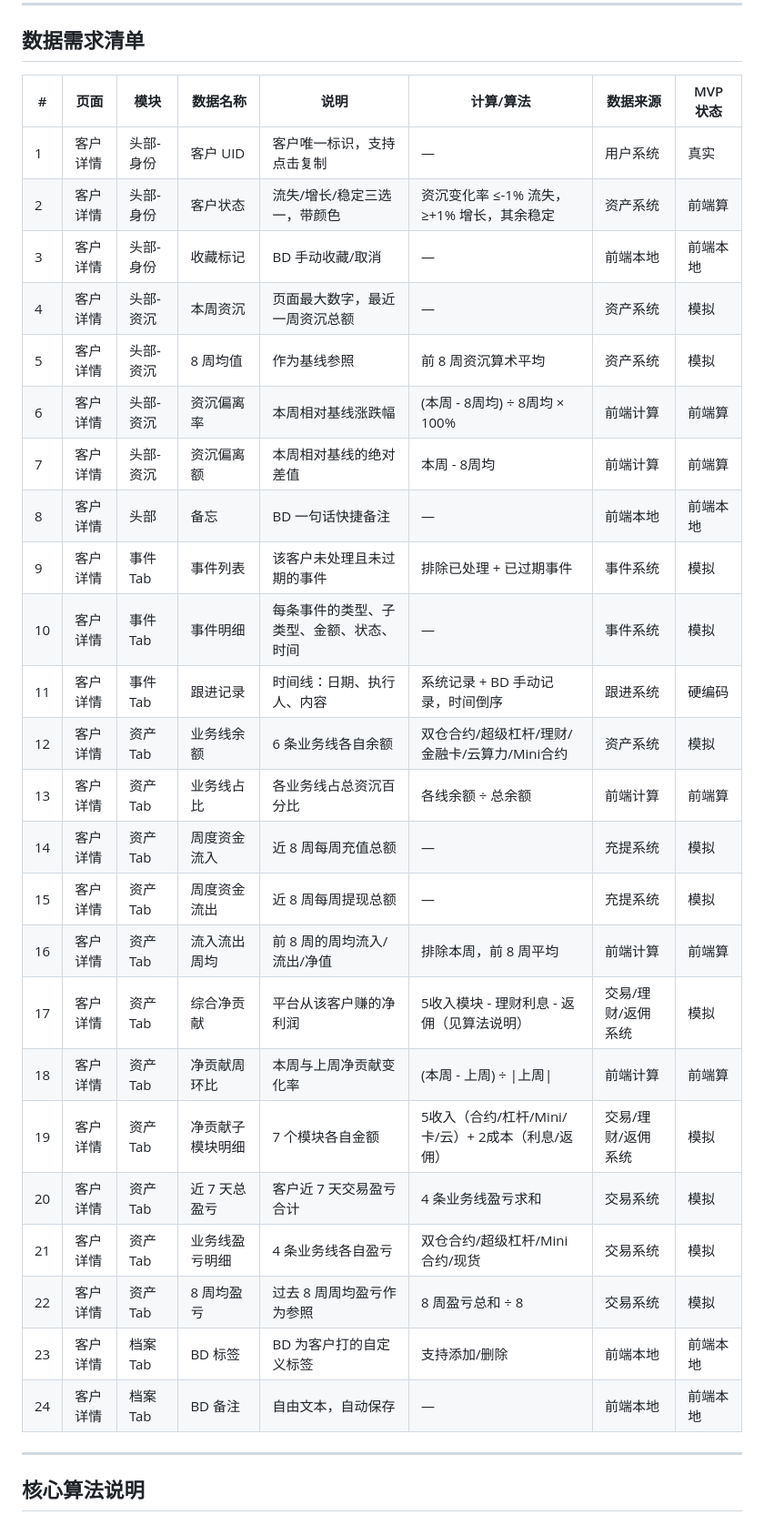
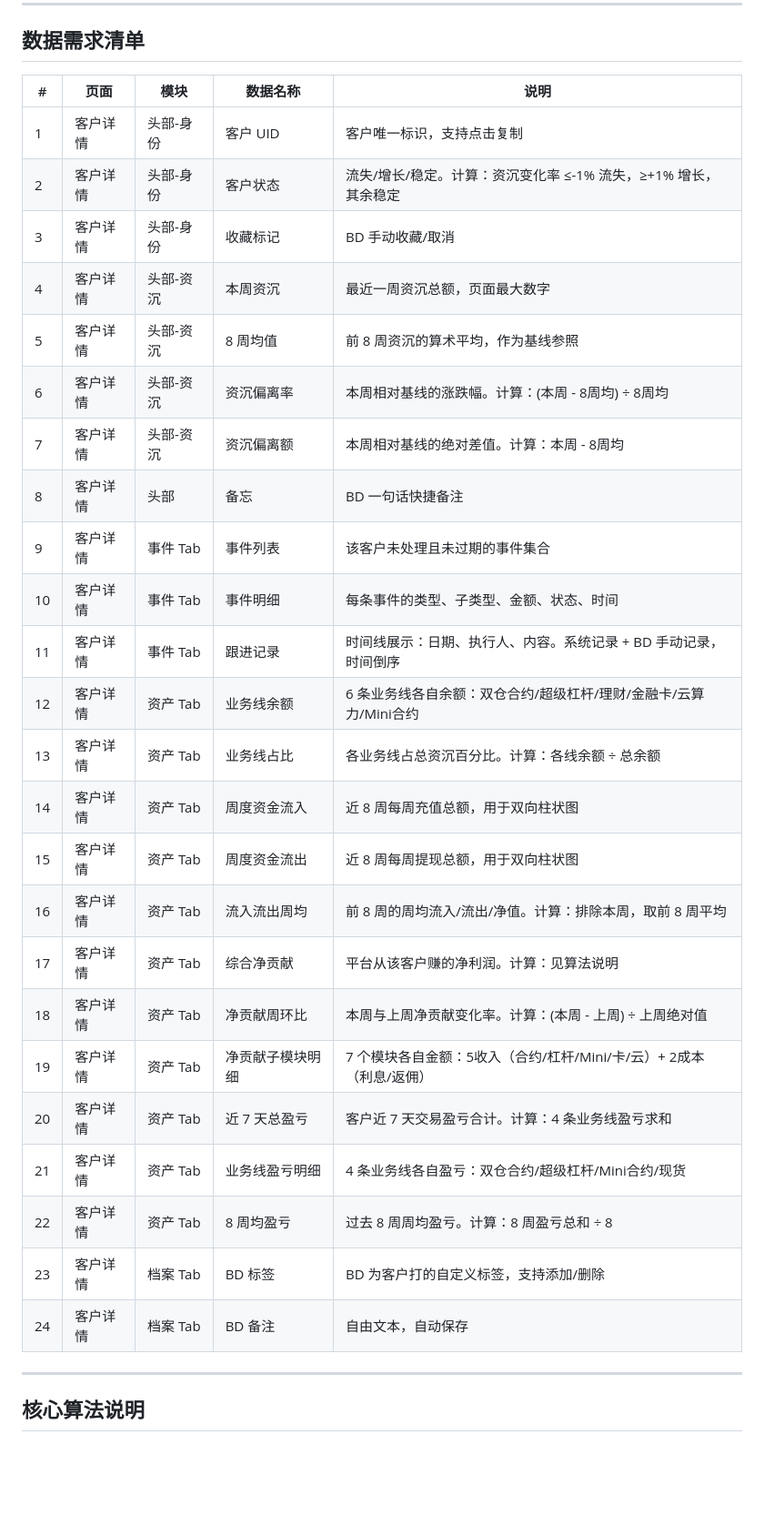
Before and after one commit to victorGPT/slaeshub, a Markdown page: docs/Sales_Hub_数据需求总表.md, the part around the change. Shown at 91% size. Rendered like a GitHub page; blank space fills up the shorter version.

Commit message:
docs: simplify data requirements to 4 columns
页面 | 模块 | 数据名称 | 说明
Remove: 计算/算法, 数据来源, MVP状态 (dev's job, not PM's).
Calculation notes inline in 说明 column where needed.

Co-Authored-By: Claude Opus 4.6 (1M context) <noreply@anthropic.com>

```diff
--- a/docs/Sales_Hub_数据需求总表.md
+++ b/docs/Sales_Hub_数据需求总表.md
@@ -8,32 +8,32 @@
 
 ## 数据需求清单
 
-| # | 页面 | 模块 | 数据名称 | 说明 | 计算/算法 | 数据来源 | MVP 状态 |
-|---|------|------|---------|------|---------|---------|---------|
-| 1 | 客户详情 | 头部-身份 | 客户 UID | 客户唯一标识，支持点击复制 | — | 用户系统 | 真实 |
-| 2 | 客户详情 | 头部-身份 | 客户状态 | 流失/增长/稳定三选一，带颜色 | 资沉变化率 ≤-1% 流失，≥+1% 增长，其余稳定 | 资产系统 | 前端算 |
-| 3 | 客户详情 | 头部-身份 | 收藏标记 | BD 手动收藏/取消 | — | 前端本地 | 前端本地 |
-| 4 | 客户详情 | 头部-资沉 | 本周资沉 | 页面最大数字，最近一周资沉总额 | — | 资产系统 | 模拟 |
-| 5 | 客户详情 | 头部-资沉 | 8 周均值 | 作为基线参照 | 前 8 周资沉算术平均 | 资产系统 | 模拟 |
-| 6 | 客户详情 | 头部-资沉 | 资沉偏离率 | 本周相对基线涨跌幅 | (本周 - 8周均) ÷ 8周均 × 100% | 前端计算 | 前端算 |
-| 7 | 客户详情 | 头部-资沉 | 资沉偏离额 | 本周相对基线的绝对差值 | 本周 - 8周均 | 前端计算 | 前端算 |
-| 8 | 客户详情 | 头部 | 备忘 | BD 一句话快捷备注 | — | 前端本地 | 前端本地 |
-| 9 | 客户详情 | 事件 Tab | 事件列表 | 该客户未处理且未过期的事件 | 排除已处理 + 已过期事件 | 事件系统 | 模拟 |
-| 10 | 客户详情 | 事件 Tab | 事件明细 | 每条事件的类型、子类型、金额、状态、时间 | — | 事件系统 | 模拟 |
-| 11 | 客户详情 | 事件 Tab | 跟进记录 | 时间线：日期、执行人、内容 | 系统记录 + BD 手动记录，时间倒序 | 跟进系统 | 硬编码 |
-| 12 | 客户详情 | 资产 Tab | 业务线余额 | 6 条业务线各自余额 | 双仓合约/超级杠杆/理财/金融卡/云算力/Mini合约 | 资产系统 | 模拟 |
-| 13 | 客户详情 | 资产 Tab | 业务线占比 | 各业务线占总资沉百分比 | 各线余额 ÷ 总余额 | 前端计算 | 前端算 |
-| 14 | 客户详情 | 资产 Tab | 周度资金流入 | 近 8 周每周充值总额 | — | 充提系统 | 模拟 |
-| 15 | 客户详情 | 资产 Tab | 周度资金流出 | 近 8 周每周提现总额 | — | 充提系统 | 模拟 |
-| 16 | 客户详情 | 资产 Tab | 流入流出周均 | 前 8 周的周均流入/流出/净值 | 排除本周，前 8 周平均 | 前端计算 | 前端算 |
-| 17 | 客户详情 | 资产 Tab | 综合净贡献 | 平台从该客户赚的净利润 | 5收入模块 - 理财利息 - 返佣（见算法说明） | 交易/理财/返佣系统 | 模拟 |
-| 18 | 客户详情 | 资产 Tab | 净贡献周环比 | 本周与上周净贡献变化率 | (本周 - 上周) ÷ \|上周\| | 前端计算 | 前端算 |
-| 19 | 客户详情 | 资产 Tab | 净贡献子模块明细 | 7 个模块各自金额 | 5收入（合约/杠杆/Mini/卡/云）+ 2成本（利息/返佣） | 交易/理财/返佣系统 | 模拟 |
-| 20 | 客户详情 | 资产 Tab | 近 7 天总盈亏 | 客户近 7 天交易盈亏合计 | 4 条业务线盈亏求和 | 交易系统 | 模拟 |
-| 21 | 客户详情 | 资产 Tab | 业务线盈亏明细 | 4 条业务线各自盈亏 | 双仓合约/超级杠杆/Mini合约/现货 | 交易系统 | 模拟 |
-| 22 | 客户详情 | 资产 Tab | 8 周均盈亏 | 过去 8 周周均盈亏作为参照 | 8 周盈亏总和 ÷ 8 | 交易系统 | 模拟 |
-| 23 | 客户详情 | 档案 Tab | BD 标签 | BD 为客户打的自定义标签 | 支持添加/删除 | 前端本地 | 前端本地 |
-| 24 | 客户详情 | 档案 Tab | BD 备注 | 自由文本，自动保存 | — | 前端本地 | 前端本地 |
+| # | 页面 | 模块 | 数据名称 | 说明 |
+|---|------|------|---------|------|
+| 1 | 客户详情 | 头部-身份 | 客户 UID | 客户唯一标识，支持点击复制 |
+| 2 | 客户详情 | 头部-身份 | 客户状态 | 流失/增长/稳定。计算：资沉变化率 ≤-1% 流失，≥+1% 增长，其余稳定 |
+| 3 | 客户详情 | 头部-身份 | 收藏标记 | BD 手动收藏/取消 |
+| 4 | 客户详情 | 头部-资沉 | 本周资沉 | 最近一周资沉总额，页面最大数字 |
+| 5 | 客户详情 | 头部-资沉 | 8 周均值 | 前 8 周资沉的算术平均，作为基线参照 |
+| 6 | 客户详情 | 头部-资沉 | 资沉偏离率 | 本周相对基线的涨跌幅。计算：(本周 - 8周均) ÷ 8周均 |
+| 7 | 客户详情 | 头部-资沉 | 资沉偏离额 | 本周相对基线的绝对差值。计算：本周 - 8周均 |
+| 8 | 客户详情 | 头部 | 备忘 | BD 一句话快捷备注 |
+| 9 | 客户详情 | 事件 Tab | 事件列表 | 该客户未处理且未过期的事件集合 |
+| 10 | 客户详情 | 事件 Tab | 事件明细 | 每条事件的类型、子类型、金额、状态、时间 |
+| 11 | 客户详情 | 事件 Tab | 跟进记录 | 时间线展示：日期、执行人、内容。系统记录 + BD 手动记录，时间倒序 |
+| 12 | 客户详情 | 资产 Tab | 业务线余额 | 6 条业务线各自余额：双仓合约/超级杠杆/理财/金融卡/云算力/Mini合约 |
+| 13 | 客户详情 | 资产 Tab | 业务线占比 | 各业务线占总资沉百分比。计算：各线余额 ÷ 总余额 |
+| 14 | 客户详情 | 资产 Tab | 周度资金流入 | 近 8 周每周充值总额，用于双向柱状图 |
+| 15 | 客户详情 | 资产 Tab | 周度资金流出 | 近 8 周每周提现总额，用于双向柱状图 |
+| 16 | 客户详情 | 资产 Tab | 流入流出周均 | 前 8 周的周均流入/流出/净值。计算：排除本周，取前 8 周平均 |
+| 17 | 客户详情 | 资产 Tab | 综合净贡献 | 平台从该客户赚的净利润。计算：见算法说明 |
+| 18 | 客户详情 | 资产 Tab | 净贡献周环比 | 本周与上周净贡献变化率。计算：(本周 - 上周) ÷ 上周绝对值 |
+| 19 | 客户详情 | 资产 Tab | 净贡献子模块明细 | 7 个模块各自金额：5收入（合约/杠杆/Mini/卡/云）+ 2成本（利息/返佣） |
+| 20 | 客户详情 | 资产 Tab | 近 7 天总盈亏 | 客户近 7 天交易盈亏合计。计算：4 条业务线盈亏求和 |
+| 21 | 客户详情 | 资产 Tab | 业务线盈亏明细 | 4 条业务线各自盈亏：双仓合约/超级杠杆/Mini合约/现货 |
+| 22 | 客户详情 | 资产 Tab | 8 周均盈亏 | 过去 8 周周均盈亏。计算：8 周盈亏总和 ÷ 8 |
+| 23 | 客户详情 | 档案 Tab | BD 标签 | BD 为客户打的自定义标签，支持添加/删除 |
+| 24 | 客户详情 | 档案 Tab | BD 备注 | 自由文本，自动保存 |
 
 ---
 
```
